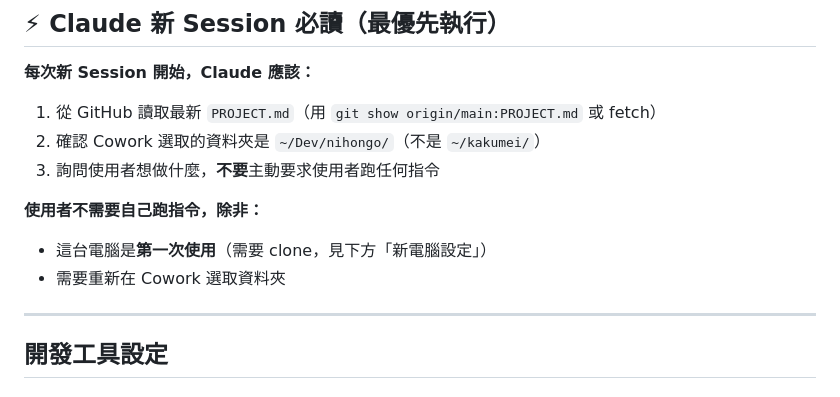
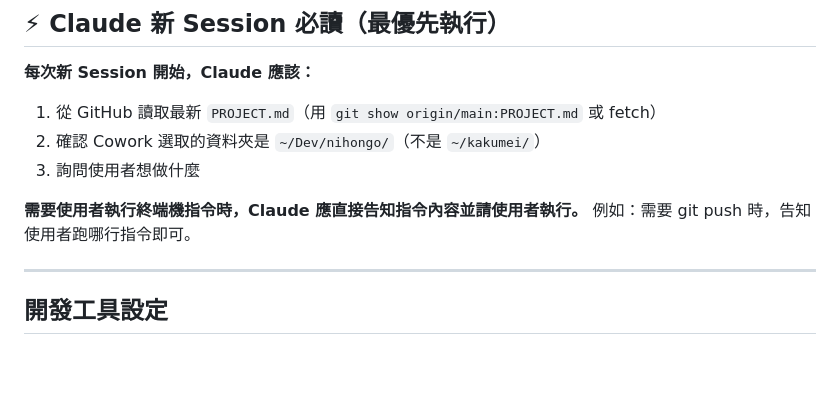
Before and after one commit to summywang/kakumei, a Markdown page: PROJECT.md, the part around the change. Rendered like a GitHub page; blank space fills up the shorter version.

Commit message:
更新 PROJECT.md：Claude 可請使用者執行指令

```diff
--- a/PROJECT.md
+++ b/PROJECT.md
@@ -11,11 +11,10 @@
 **每次新 Session 開始，Claude 應該：**
 1. 從 GitHub 讀取最新 `PROJECT.md`（用 `git show origin/main:PROJECT.md` 或 fetch）
 2. 確認 Cowork 選取的資料夾是 `~/Dev/nihongo/`（不是 `~/kakumei/`）
-3. 詢問使用者想做什麼，**不要**主動要求使用者跑任何指令
+3. 詢問使用者想做什麼
 
-**使用者不需要自己跑指令，除非：**
-- 這台電腦是**第一次使用**（需要 clone，見下方「新電腦設定」）
-- 需要重新在 Cowork 選取資料夾
+**需要使用者執行終端機指令時，Claude 應直接告知指令內容並請使用者執行。**
+例如：需要 git push 時，告知使用者跑哪行指令即可。
 
 ---
 
```
